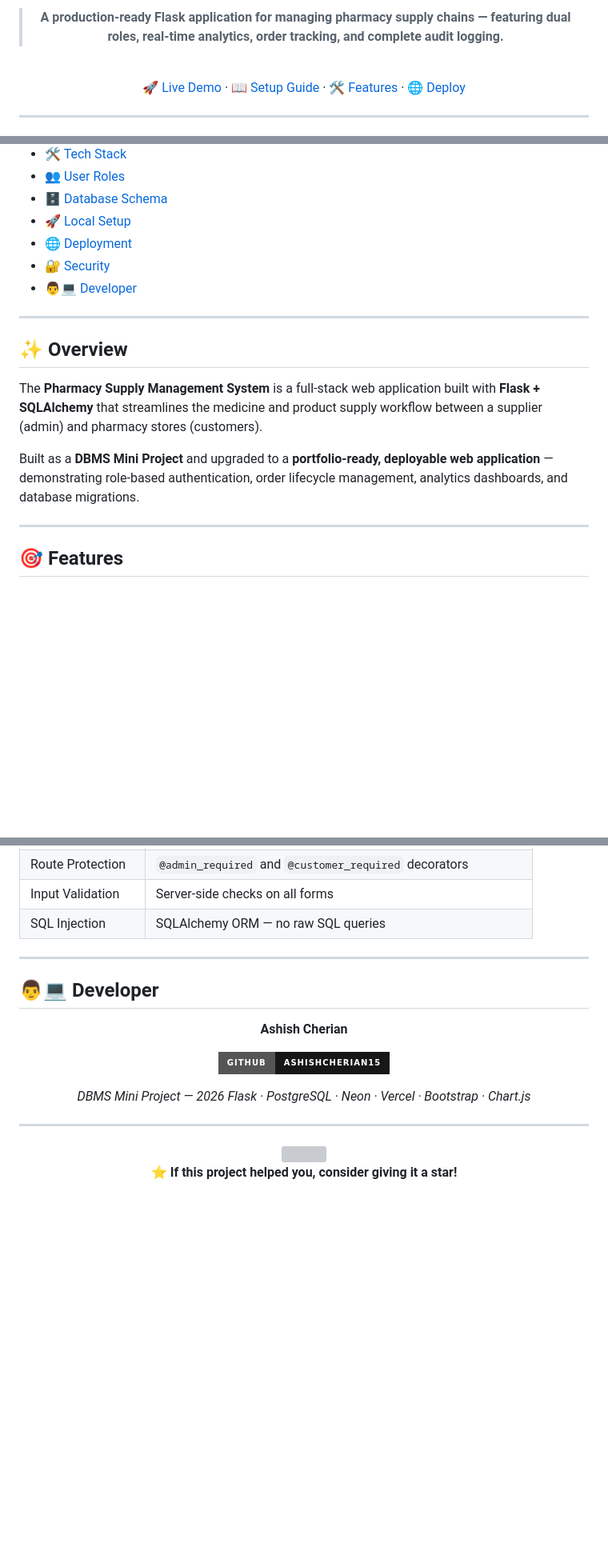
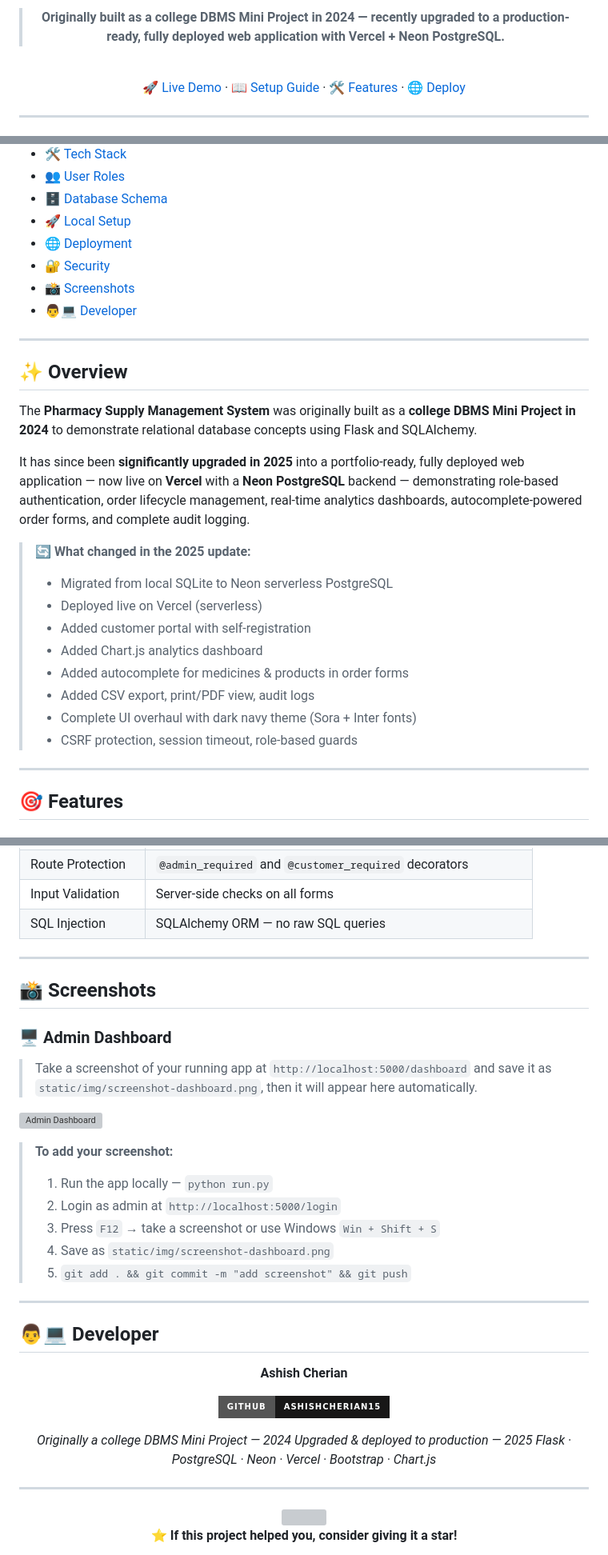
Before and after one commit to AshishCherian15/Pharmacy-Supply-Management-System, a Markdown page: README.md, 3 parts joined by grey strips. Shown at 80% size. GitHub-like rendering; badges without logos; blank space fills up the shorter version; grey boxes are pictures that could not be loaded.

Commit message:
update README: college project origin 2024, upgraded 2025, Vercel + Neon deployment

```diff
--- a/README.md
+++ b/README.md
@@ -21,7 +22,7 @@
 
 <br/>
 
-> **A production-ready Flask application for managing pharmacy supply chains — featuring dual roles, real-time analytics, order tracking, and complete audit logging.**
+> **Originally built as a college DBMS Mini Project in 2024 — recently upgraded to a production-ready, fully deployed web application with Vercel + Neon PostgreSQL.**
 
 <br/>
 
@@ -42,15 +43,26 @@
 - [🚀 Local Setup](#-local-setup)
 - [🌐 Deployment](#-deployment)
 - [🔐 Security](#-security)
+- [📸 Screenshots](#-screenshots)
 - [👨💻 Developer](#-developer)
 
 ---
 
 ## ✨ Overview
 
-The **Pharmacy Supply Management System** is a full-stack web application built with **Flask + SQLAlchemy** that streamlines the medicine and product supply workflow between a supplier (admin) and pharmacy stores (customers).
+The **Pharmacy Supply Management System** was originally built as a **college DBMS Mini Project in 2024** to demonstrate relational database concepts using Flask and SQLAlchemy.
 
-Built as a **DBMS Mini Project** and upgraded to a **portfolio-ready, deployable web application** — demonstrating role-based authentication, order lifecycle management, analytics dashboards, and database migrations.
+It has since been **significantly upgraded in 2025** into a portfolio-ready, fully deployed web application — now live on **Vercel** with a **Neon PostgreSQL** backend — demonstrating role-based authentication, order lifecycle management, real-time analytics dashboards, autocomplete-powered order forms, and complete audit logging.
+
+> 🔄 **What changed in the 2025 update:**
+> - Migrated from local SQLite to Neon serverless PostgreSQL
+> - Deployed live on Vercel (serverless)
+> - Added customer portal with self-registration
+> - Added Chart.js analytics dashboard
+> - Added autocomplete for medicines & products in order forms
+> - Added CSV export, print/PDF view, audit logs
+> - Complete UI overhaul with dark navy theme (Sora + Inter fonts)
+> - CSRF protection, session timeout, role-based guards
 
 ---
 
@@ -294,6 +306,22 @@ git push -u origin main
 
 ---
 
+## 📸 Screenshots
+
+### 🖥️ Admin Dashboard
+> Take a screenshot of your running app at `http://localhost:5000/dashboard` and save it as `static/img/screenshot-dashboard.png`, then it will appear here automatically.
+
+![Admin Dashboard](static/img/screenshot-dashboard.png)
+
+> **To add your screenshot:**
+> 1. Run the app locally — `python run.py`
+> 2. Login as admin at `http://localhost:5000/login`
+> 3. Press `F12` → take a screenshot or use Windows `Win + Shift + S`
+> 4. Save as `static/img/screenshot-dashboard.png`
+> 5. `git add . && git commit -m "add screenshot" && git push`
+
+---
+
 ## 👨💻 Developer
 
 <div align="center">
@@ -302,7 +330,8 @@ git push -u origin main
 
 [![GitHub](https://img.shields.io/badge/GitHub-AshishCherian15-181717?style=for-the-badge&logo=github)](https://github.com/AshishCherian15)
 
-*DBMS Mini Project — 2026*
+*Originally a college DBMS Mini Project — 2024*
+*Upgraded & deployed to production — 2025*
 *Flask · PostgreSQL · Neon · Vercel · Bootstrap · Chart.js*
 
 </div>
```
Also changed, not shown: other parts of README.md (+1 -0 lines).
